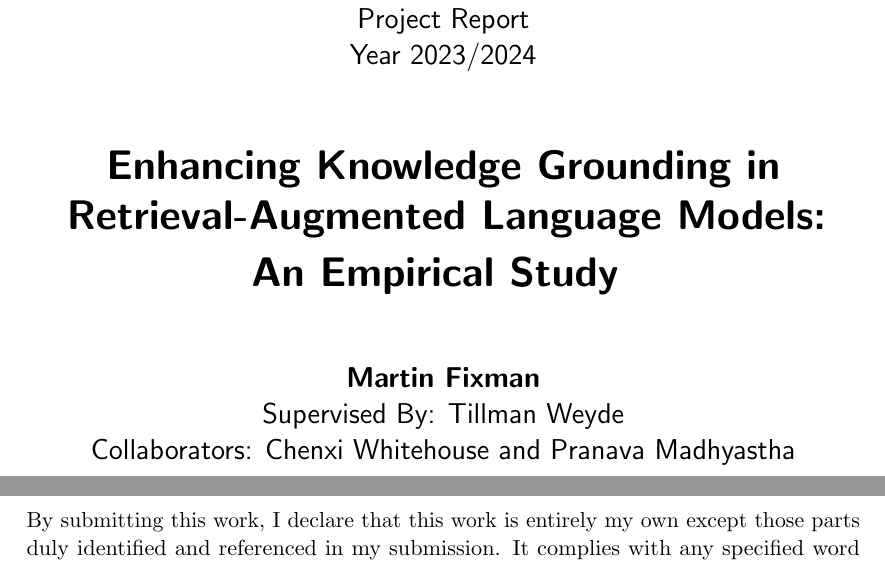
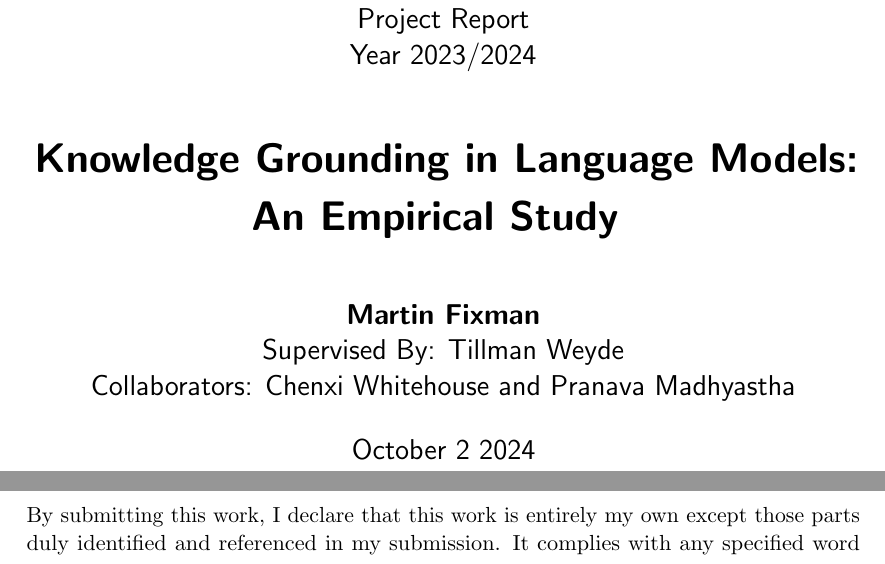
Before and after one commit to mfixman/rag-thesis, a LaTeX paper (Report/knowledge_grounding.tex): two parts of pages 1 and 2 of 25, joined at a grey line, cut so that both start at the same text. Compiled offline with pdfLaTeX.

Commit message:
Changing the front page.

```diff
--- a/Report/knowledge_grounding.tex
+++ b/Report/knowledge_grounding.tex
@@ -55,7 +55,7 @@
 
 	\begin{huge}
 		\bfseries
-		Enhancing Knowledge Grounding in Retrieval-Augmented Language Models: \\[1ex]
+		Knowledge Grounding in Language Models: \\[1ex]
 		An Empirical Study
 	\end{huge}
 
@@ -63,9 +63,10 @@
 
 	\textbf{Martin Fixman} \\
 	Supervised By: Tillman Weyde \\
-	Collaborators: Chenxi Whitehouse and Pranava Madhyastha
+	Collaborators: Chenxi Whitehouse and Pranava Madhyastha \\[1em]
+	October 2 2024
 \end{titlepage}
-\restoregeometry{}
+% \restoregeometry{}
 
 By submitting this work, I declare that this work is entirely my own except those parts duly identified and referenced in my submission.
 It complies with any specified word limits and the requirements and regulations detailed in the assessment instructions and any other relevant programme and module documentation.
```
Also changed, not shown: Report/tex/knowledge_grounding.pdf.
